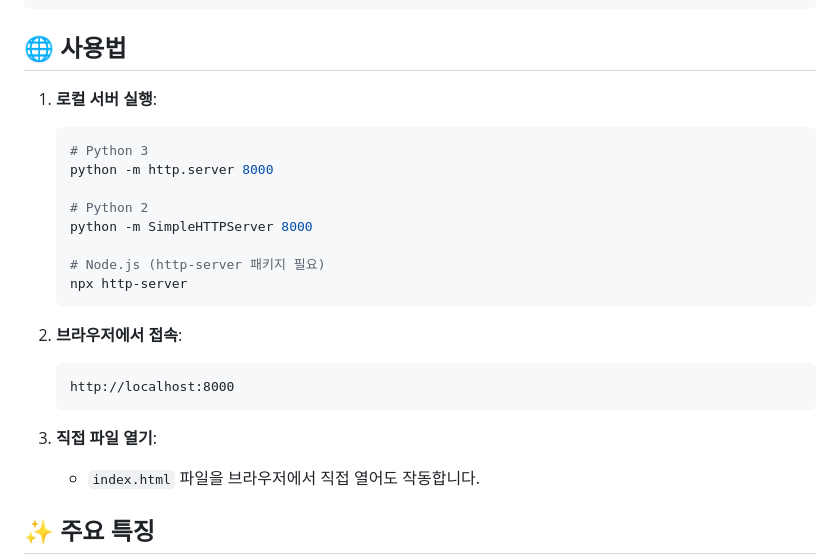
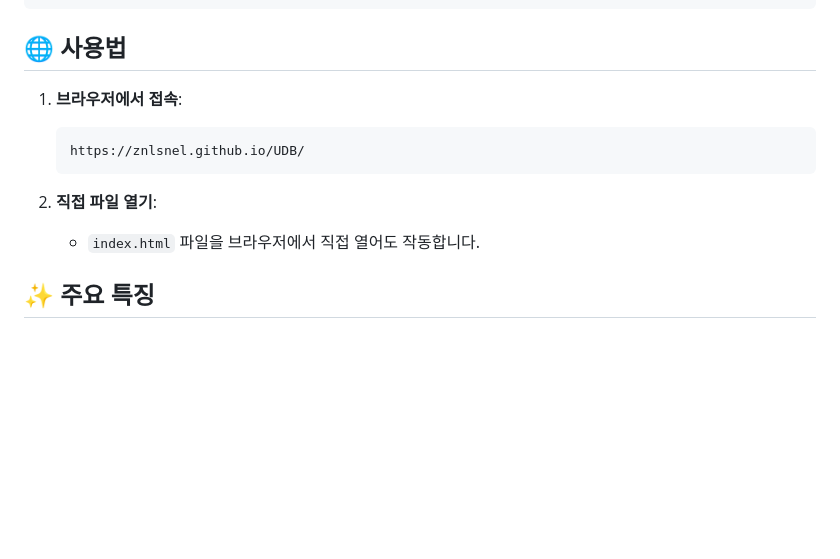
Before and after one commit to znlsnel/UDB, a Markdown page: README.md, the part around the change. Rendered like a GitHub page; blank space fills up the shorter version.

````diff
--- a/README.md
+++ b/README.md
@@ -68,24 +68,12 @@ Unity Shader Programming/
 
 ## 🌐 사용법
 
-1. **로컬 서버 실행**:
-   ```bash
-   # Python 3
-   python -m http.server 8000
-
-   # Python 2
-   python -m SimpleHTTPServer 8000
-
-   # Node.js (http-server 패키지 필요)
-   npx http-server
+1. **브라우저에서 접속**:
+   ```
+   https://znlsnel.github.io/UDB/
    ```
 
-2. **브라우저에서 접속**:
-   ```
-   http://localhost:8000
-   ```
-
-3. **직접 파일 열기**:
+2. **직접 파일 열기**:
    - `index.html` 파일을 브라우저에서 직접 열어도 작동합니다.
 
 ## ✨ 주요 특징
````
